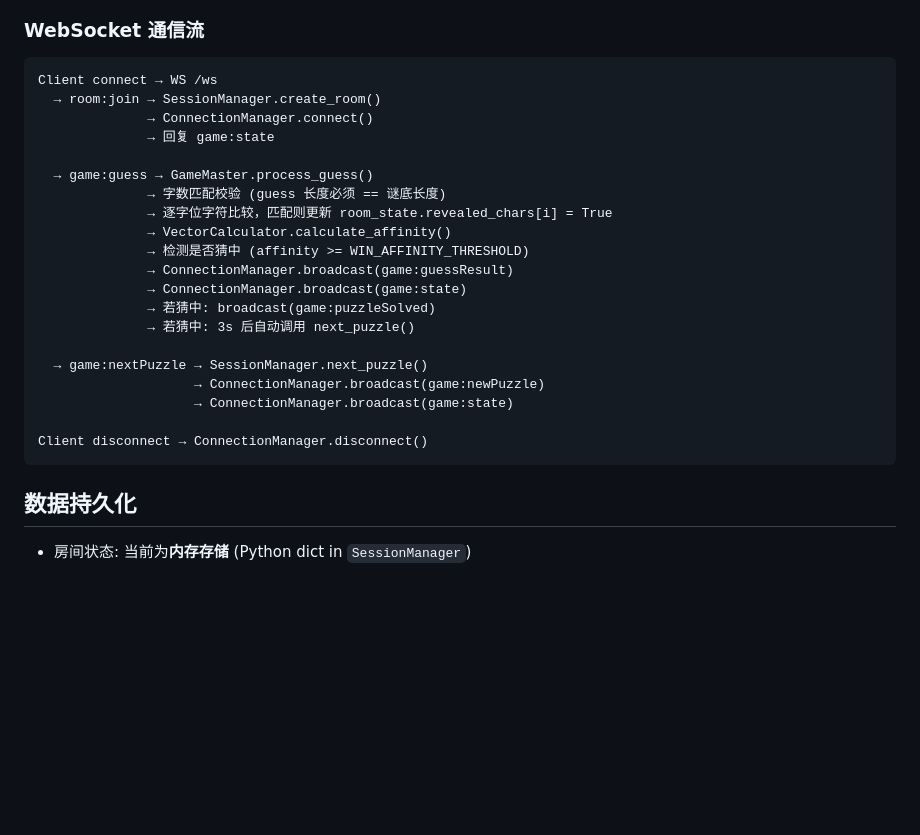
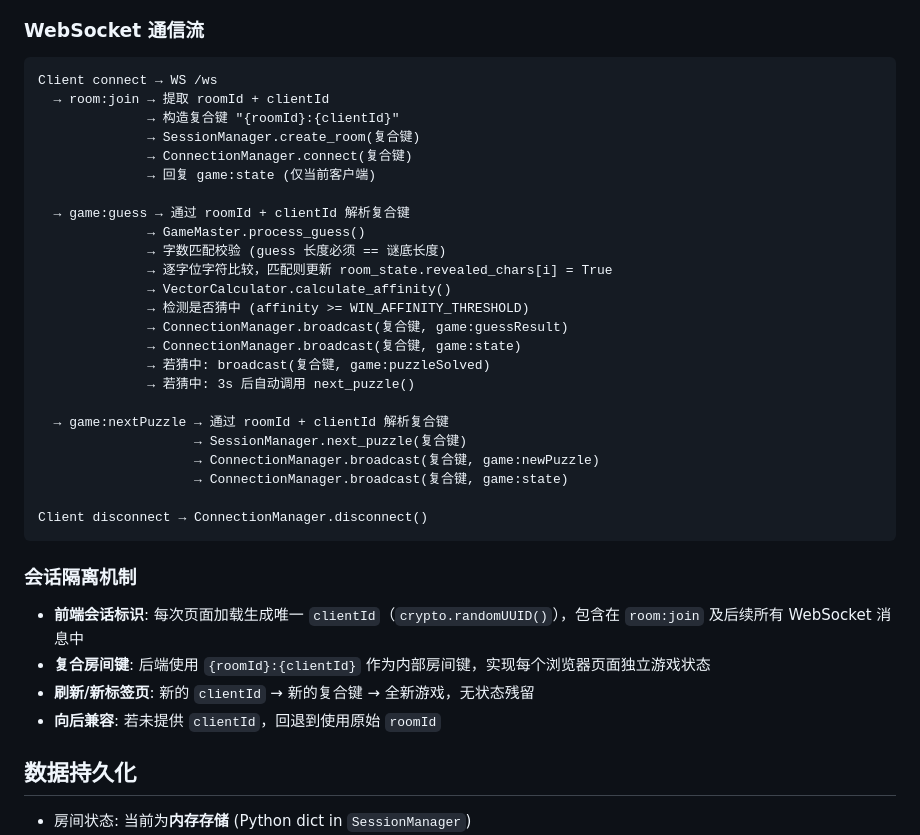
Before and after one commit to PlutoKeating/Project.WordToFlush, a Markdown page: backend/docs/ARCHITECTURE.md, the part around the change. GitHub-like rendering; blank space fills up the shorter version.

````diff
--- a/backend/docs/ARCHITECTURE.md
+++ b/backend/docs/ARCHITECTURE.md
@@ -67,26 +67,37 @@ POST /api/rooms/{id}/next-puzzle
 
 ```
 Client connect → WS /ws
-  → room:join → SessionManager.create_room()
-              → ConnectionManager.connect()
-              → 回复 game:state
+  → room:join → 提取 roomId + clientId
+              → 构造复合键 "{roomId}:{clientId}"
+              → SessionManager.create_room(复合键)
+              → ConnectionManager.connect(复合键)
+              → 回复 game:state (仅当前客户端)
 
-  → game:guess → GameMaster.process_guess()
+  → game:guess → 通过 roomId + clientId 解析复合键
+              → GameMaster.process_guess()
               → 字数匹配校验 (guess 长度必须 == 谜底长度)
               → 逐字位字符比较，匹配则更新 room_state.revealed_chars[i] = True
               → VectorCalculator.calculate_affinity()
               → 检测是否猜中 (affinity >= WIN_AFFINITY_THRESHOLD)
-              → ConnectionManager.broadcast(game:guessResult)
-              → ConnectionManager.broadcast(game:state)
-              → 若猜中: broadcast(game:puzzleSolved)
+              → ConnectionManager.broadcast(复合键, game:guessResult)
+              → ConnectionManager.broadcast(复合键, game:state)
+              → 若猜中: broadcast(复合键, game:puzzleSolved)
               → 若猜中: 3s 后自动调用 next_puzzle()
 
-  → game:nextPuzzle → SessionManager.next_puzzle()
-                    → ConnectionManager.broadcast(game:newPuzzle)
-                    → ConnectionManager.broadcast(game:state)
+  → game:nextPuzzle → 通过 roomId + clientId 解析复合键
+                    → SessionManager.next_puzzle(复合键)
+                    → ConnectionManager.broadcast(复合键, game:newPuzzle)
+                    → ConnectionManager.broadcast(复合键, game:state)
 
 Client disconnect → ConnectionManager.disconnect()
 ```
+
+### 会话隔离机制
+
+- **前端会话标识**: 每次页面加载生成唯一 `clientId`（`crypto.randomUUID()`），包含在 `room:join` 及后续所有 WebSocket 消息中
+- **复合房间键**: 后端使用 `{roomId}:{clientId}` 作为内部房间键，实现每个浏览器页面独立游戏状态
+- **刷新/新标签页**: 新的 `clientId` → 新的复合键 → 全新游戏，无状态残留
+- **向后兼容**: 若未提供 `clientId`，回退到使用原始 `roomId`
 
 ## 数据持久化
 
````
Also changed, not shown: docs/API.md (+21 -3 lines), frontend/docs/ARCHITECTURE.md (+8 -6 lines).
